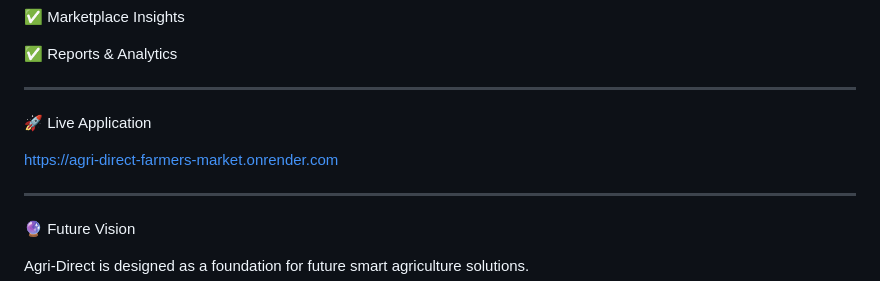
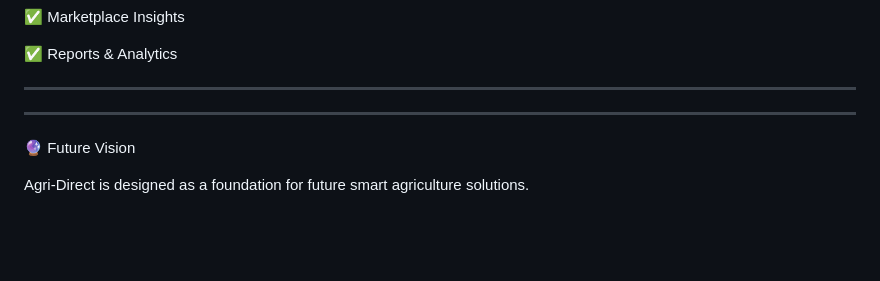
Before and after one commit to kushitha23/Agri-_Direct, a Markdown page: README.md, the part around the change. GitHub-like rendering; blank space fills up the shorter version.

Commit message:
Remove live application section from README
Removed live application link from README.

```diff
--- a/README.md
+++ b/README.md
@@ -121,9 +121,7 @@ Deployment
 
 ---
 
-🚀 Live Application
 
- https://agri-direct-farmers-market.onrender.com
 
 
 ---
```
